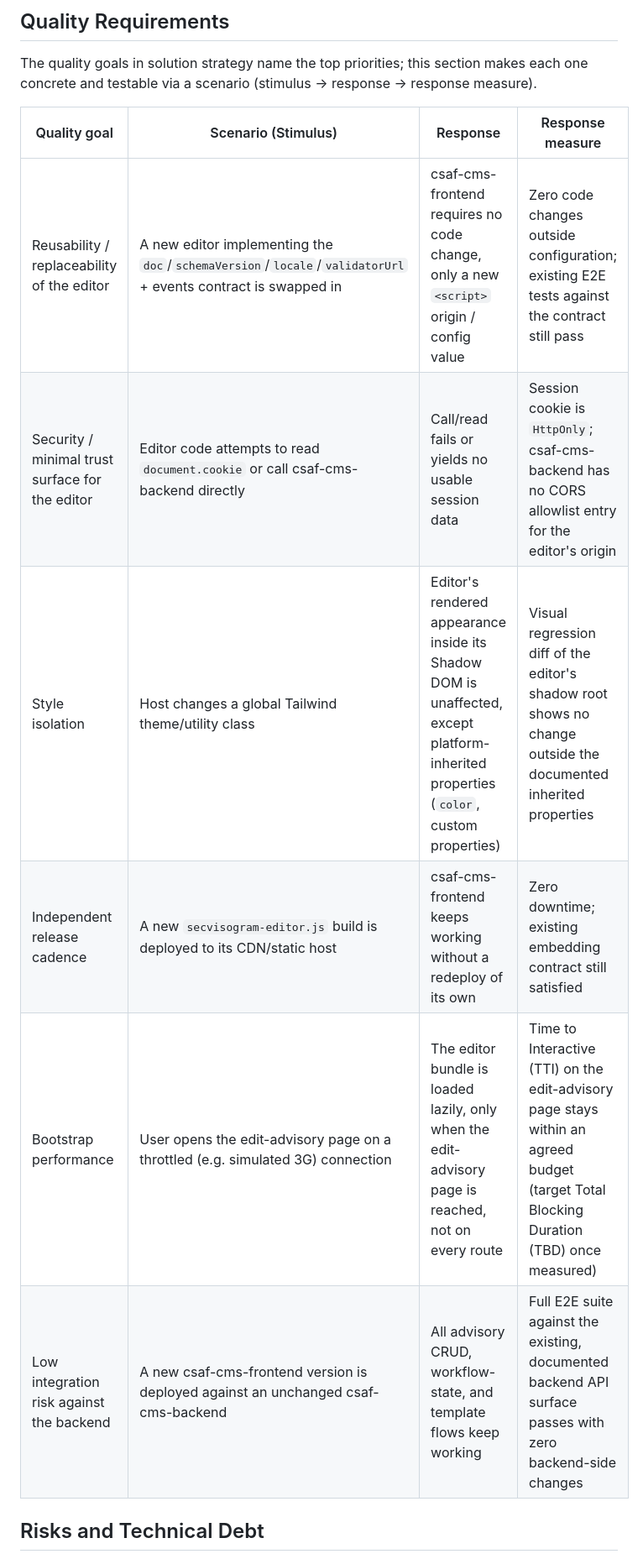
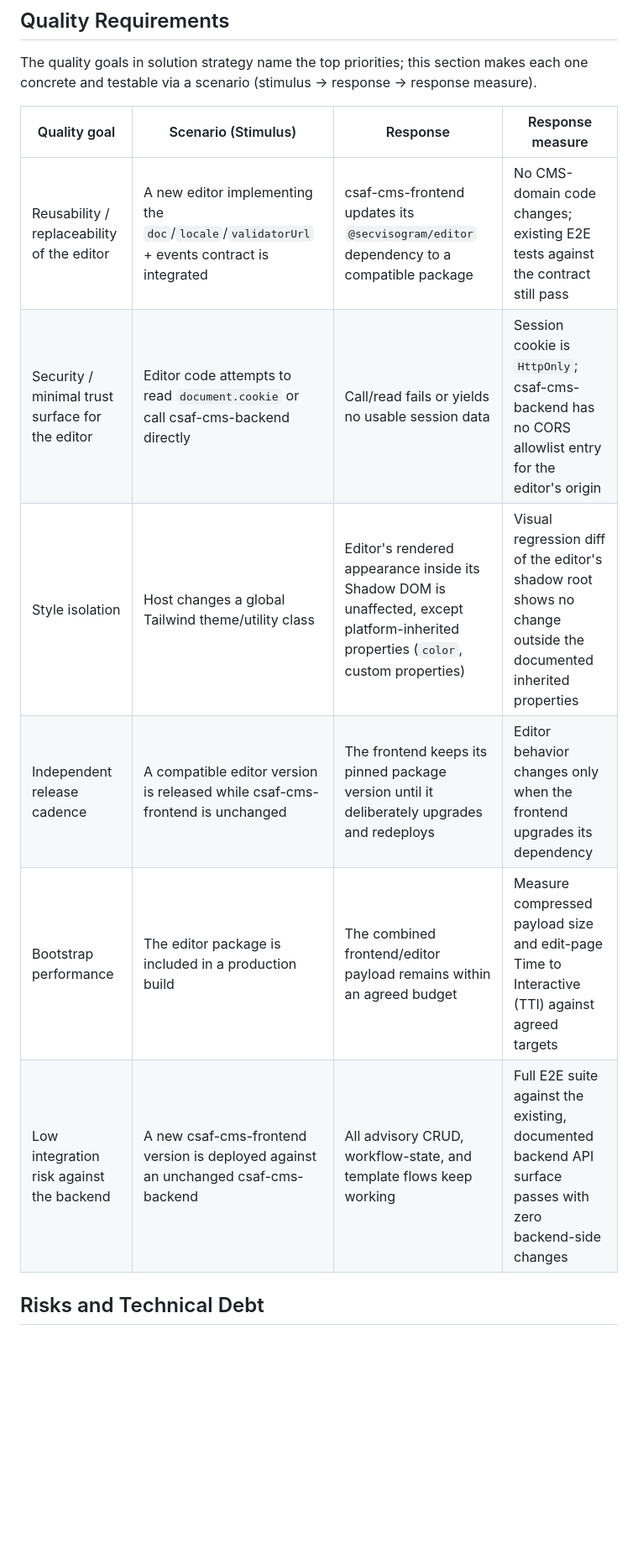
Before and after one commit to secvisogram/csaf-cms-frontend, a Markdown page: docs/spec.md, the part around one of its changes. Shown at 84% size. Rendered like a GitHub page; blank space fills up the shorter version.

```diff
--- a/docs/spec.md
+++ b/docs/spec.md
@@ -274,14 +283,14 @@ A single, consistent notification/toast pattern is used across the CMS shell for
 
 The quality goals in solution strategy name the top priorities; this section makes each one concrete and testable via a scenario (stimulus → response → response measure).
 
-| Quality goal                                    | Scenario (Stimulus)                                                                                         | Response                                                                                                                            | Response measure                                                                                                                       |
-| ----------------------------------------------- | ----------------------------------------------------------------------------------------------------------- | ----------------------------------------------------------------------------------------------------------------------------------- | -------------------------------------------------------------------------------------------------------------------------------------- |
-| Reusability / replaceability of the editor      | A new editor implementing the `doc`/`schemaVersion`/`locale`/`validatorUrl` + events contract is swapped in | csaf-cms-frontend requires no code change, only a new `<script>` origin / config value                                              | Zero code changes outside configuration; existing E2E tests against the contract still pass                                            |
-| Security / minimal trust surface for the editor | Editor code attempts to read `document.cookie` or call csaf-cms-backend directly                            | Call/read fails or yields no usable session data                                                                                    | Session cookie is `HttpOnly`; csaf-cms-backend has no CORS allowlist entry for the editor's origin                                     |
-| Style isolation                                 | Host changes a global Tailwind theme/utility class                                                          | Editor's rendered appearance inside its Shadow DOM is unaffected, except platform-inherited properties (`color`, custom properties) | Visual regression diff of the editor's shadow root shows no change outside the documented inherited properties                         |
-| Independent release cadence                     | A new `secvisogram-editor.js` build is deployed to its CDN/static host                                      | csaf-cms-frontend keeps working without a redeploy of its own                                                                       | Zero downtime; existing embedding contract still satisfied                                                                             |
-| Bootstrap performance                           | User opens the edit-advisory page on a throttled (e.g. simulated 3G) connection                             | The editor bundle is loaded lazily, only when the edit-advisory page is reached, not on every route                                 | Time to Interactive (TTI) on the edit-advisory page stays within an agreed budget (target Total Blocking Duration (TBD) once measured) |
-| Low integration risk against the backend        | A new csaf-cms-frontend version is deployed against an unchanged csaf-cms-backend                           | All advisory CRUD, workflow-state, and template flows keep working                                                                  | Full E2E suite against the existing, documented backend API surface passes with zero backend-side changes                              |
+| Quality goal                                    | Scenario (Stimulus)                                                                         | Response                                                                                                                            | Response measure                                                                                               |
+| ----------------------------------------------- | ------------------------------------------------------------------------------------------- | ----------------------------------------------------------------------------------------------------------------------------------- | -------------------------------------------------------------------------------------------------------------- |
+| Reusability / replaceability of the editor      | A new editor implementing the `doc`/`locale`/`validatorUrl` + events contract is integrated | csaf-cms-frontend updates its `@secvisogram/editor` dependency to a compatible package                                              | No CMS-domain code changes; existing E2E tests against the contract still pass                                 |
+| Security / minimal trust surface for the editor | Editor code attempts to read `document.cookie` or call csaf-cms-backend directly            | Call/read fails or yields no usable session data                                                                                    | Session cookie is `HttpOnly`; csaf-cms-backend has no CORS allowlist entry for the editor's origin             |
+| Style isolation                                 | Host changes a global Tailwind theme/utility class                                          | Editor's rendered appearance inside its Shadow DOM is unaffected, except platform-inherited properties (`color`, custom properties) | Visual regression diff of the editor's shadow root shows no change outside the documented inherited properties |
+| Independent release cadence                     | A compatible editor version is released while csaf-cms-frontend is unchanged                | The frontend keeps its pinned package version until it deliberately upgrades and redeploys                                          | Editor behavior changes only when the frontend upgrades its dependency                                         |
+| Bootstrap performance                           | The editor package is included in a production build                                        | The combined frontend/editor payload remains within an agreed budget                                                                | Measure compressed payload size and edit-page Time to Interactive (TTI) against agreed targets                 |
+| Low integration risk against the backend        | A new csaf-cms-frontend version is deployed against an unchanged csaf-cms-backend           | All advisory CRUD, workflow-state, and template flows keep working                                                                  | Full E2E suite against the existing, documented backend API surface passes with zero backend-side changes      |
 
 ## Risks and Technical Debt
 
```
Also changed, not shown: other parts of docs/spec.md (+29 -20 lines).
